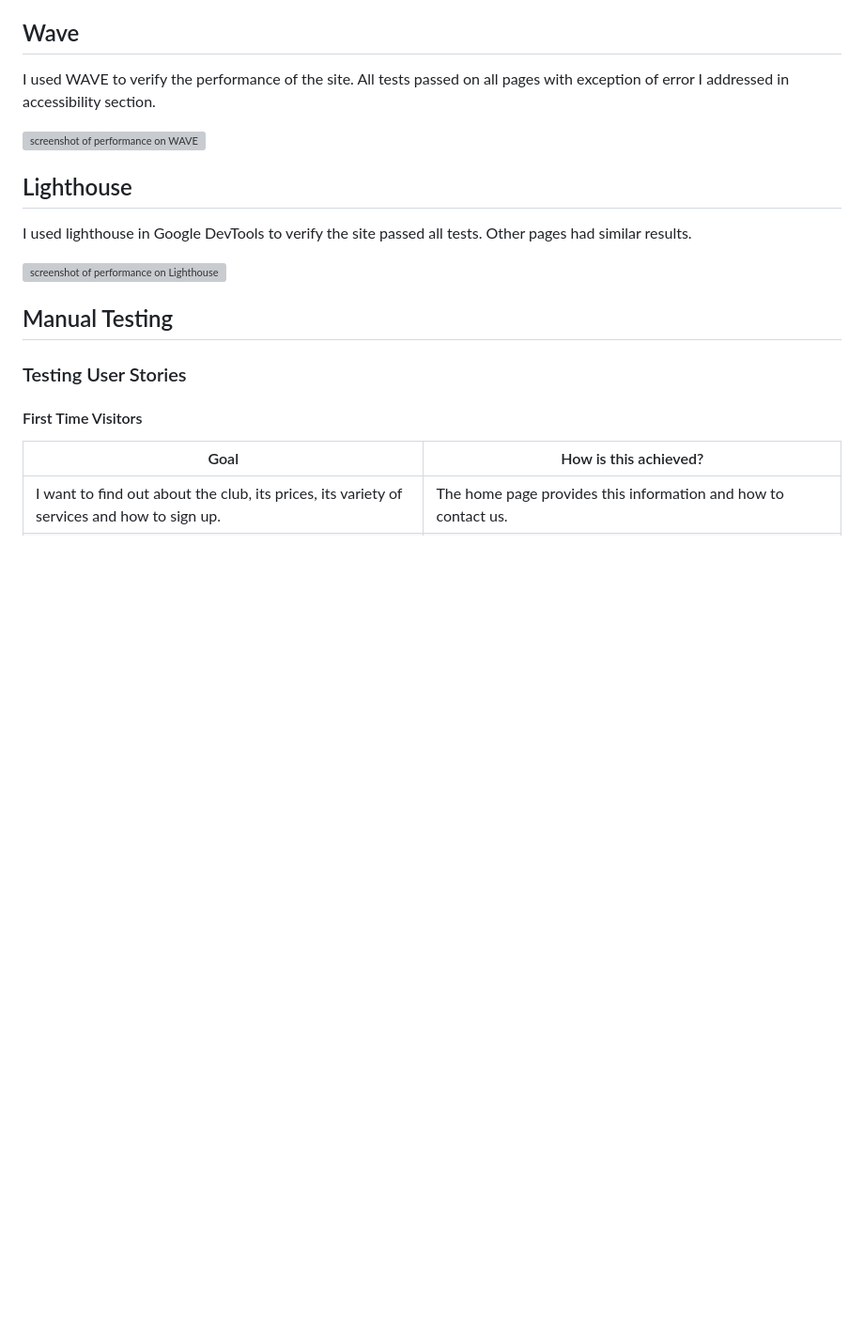
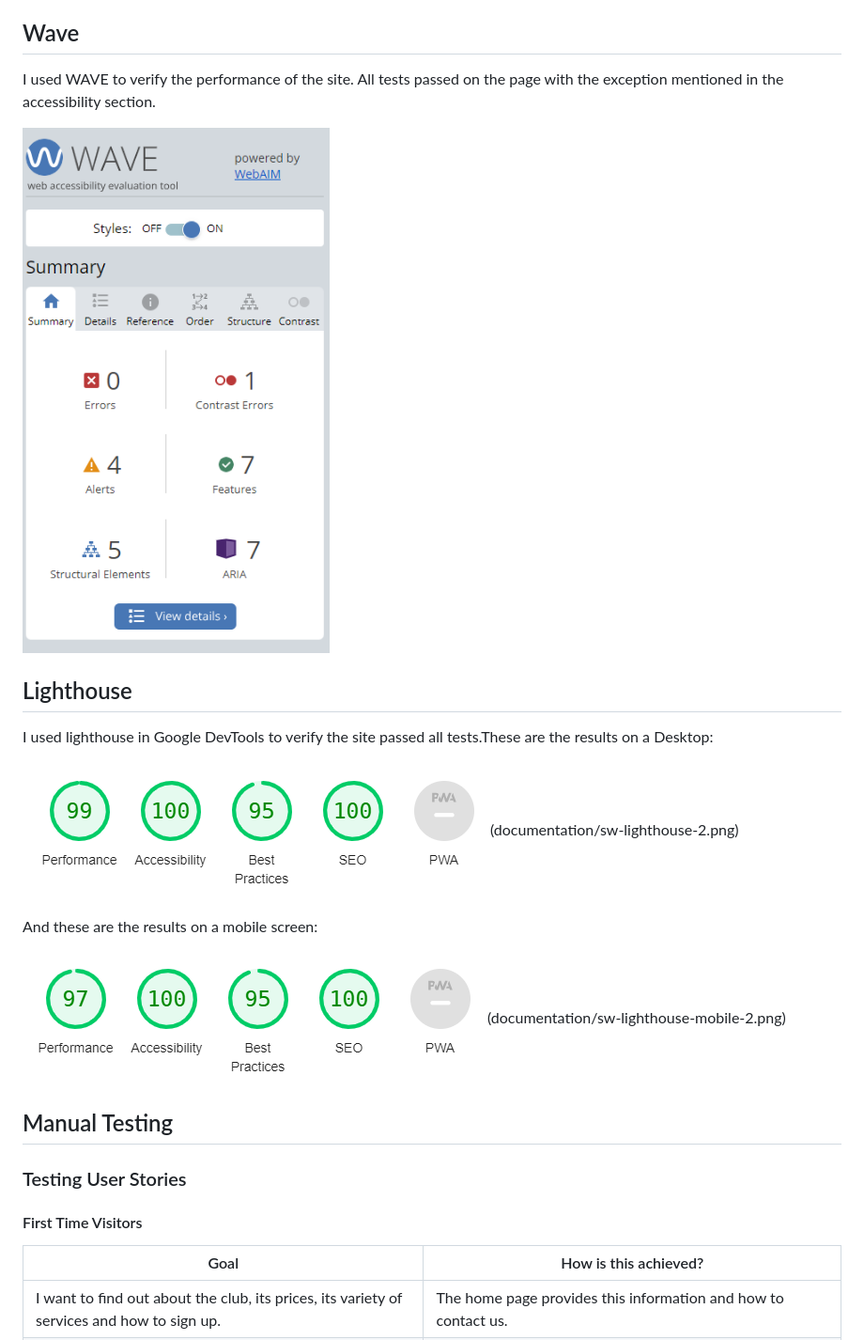
Before and after one commit to JonathanDussot/star-wars-quiz, a Markdown page: TESTING.md, the part around the change. Shown: that part at 94% size. Rendered like a GitHub page; pictures changed too: documentation/sw-lighthouse-1.png (added), documentation/sw-lighthouse-mobile-1.png (added), documentation/sw-wave-screenshot.png (added); blank space fills up the shorter version; grey boxes are pictures that could not be loaded.

Commit message:
Add Wave and Lighthouse performance screenshots to TESTING.md

```diff
--- a/TESTING.md
+++ b/TESTING.md
@@ -42,15 +42,19 @@ I used JSHint to validate the JavaScript code from my page. Results can be seen
 
 ## Wave
 
-I used WAVE to verify the performance of the site. All tests passed on all pages with exception of error I addressed in accessibility section.
+I used WAVE to verify the performance of the site. All tests passed on the page with the exception mentioned in the accessibility section.
 
-![screenshot of performance on WAVE](documentation/wave-performance-screenshot.png)
+![screenshot of performance on WAVE](documentation/sw-wave-screenshot.png)
 
 ## Lighthouse
 
-I used lighthouse in Google DevTools to verify the site passed all tests. Other pages had similar results.
+I used lighthouse in Google DevTools to verify the site passed all tests.These are the results on a Desktop:
 
-![screenshot of performance on Lighthouse](documentation/lighthouse-performance-screenshot.png)
+![screenshot of performance on Lighthouse for desktop](documentation/sw-lighthouse-1.png)(documentation/sw-lighthouse-2.png)
+
+And these are the results on a mobile screen:
+
+![screenshot of performance on Lighthouse for mobile](documentation/sw-lighthouse-mobile-1.png)(documentation/sw-lighthouse-mobile-2.png)
 
 ## Manual Testing
 
```
Also changed, not shown: documentation/sw-lighthouse-2.png (added), documentation/sw-lighthouse-mobile-2.png (added).
